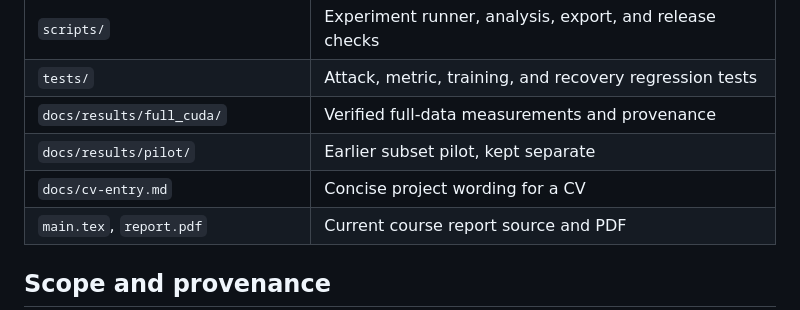
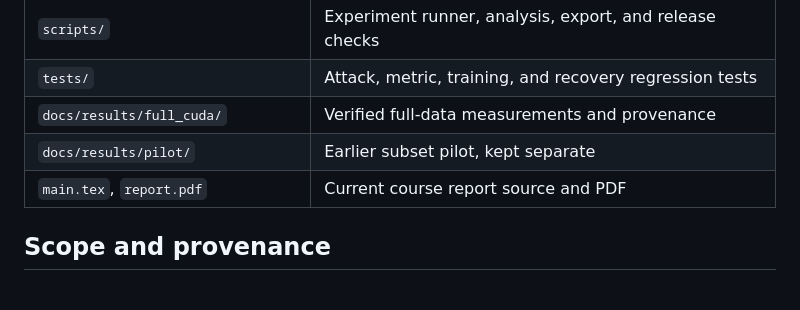
Before and after one commit to annamakridou21/AdversarialTraining, a Markdown page: README.md, the part around the change. Drawn GitHub-style; blank space fills up the shorter version.

Commit message:
Remove README link to deleted CV guidance

```diff
--- a/README.md
+++ b/README.md
@@ -119,7 +119,6 @@ to Overleaf. The existing PDF is ready to read without a LaTeX installation.
 | `tests/` | Attack, metric, training, and recovery regression tests |
 | `docs/results/full_cuda/` | Verified full-data measurements and provenance |
 | `docs/results/pilot/` | Earlier subset pilot, kept separate |
-| `docs/cv-entry.md` | Concise project wording for a CV |
 | `main.tex`, `report.pdf` | Current course report source and PDF |
 
 ## Scope and provenance
```
